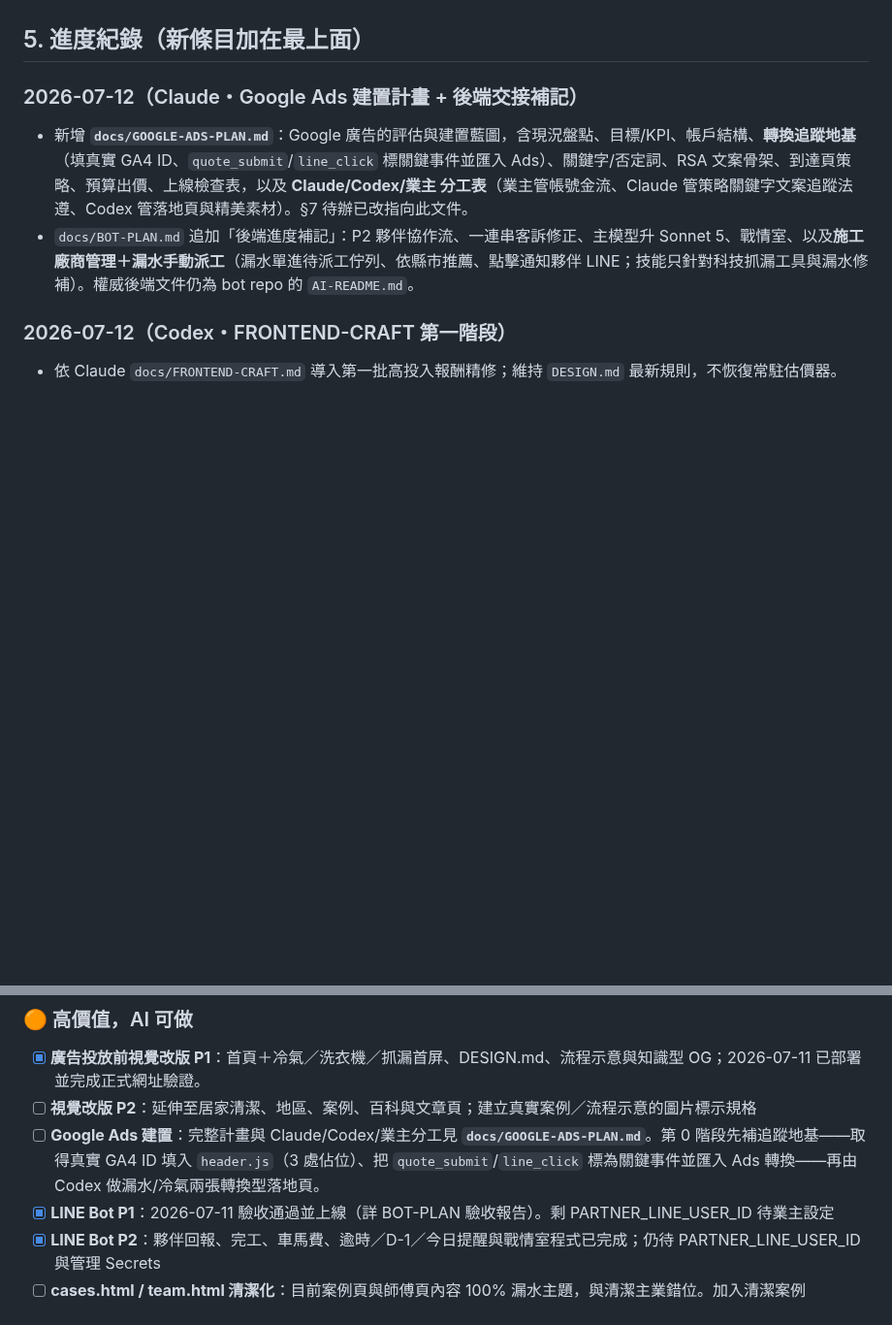
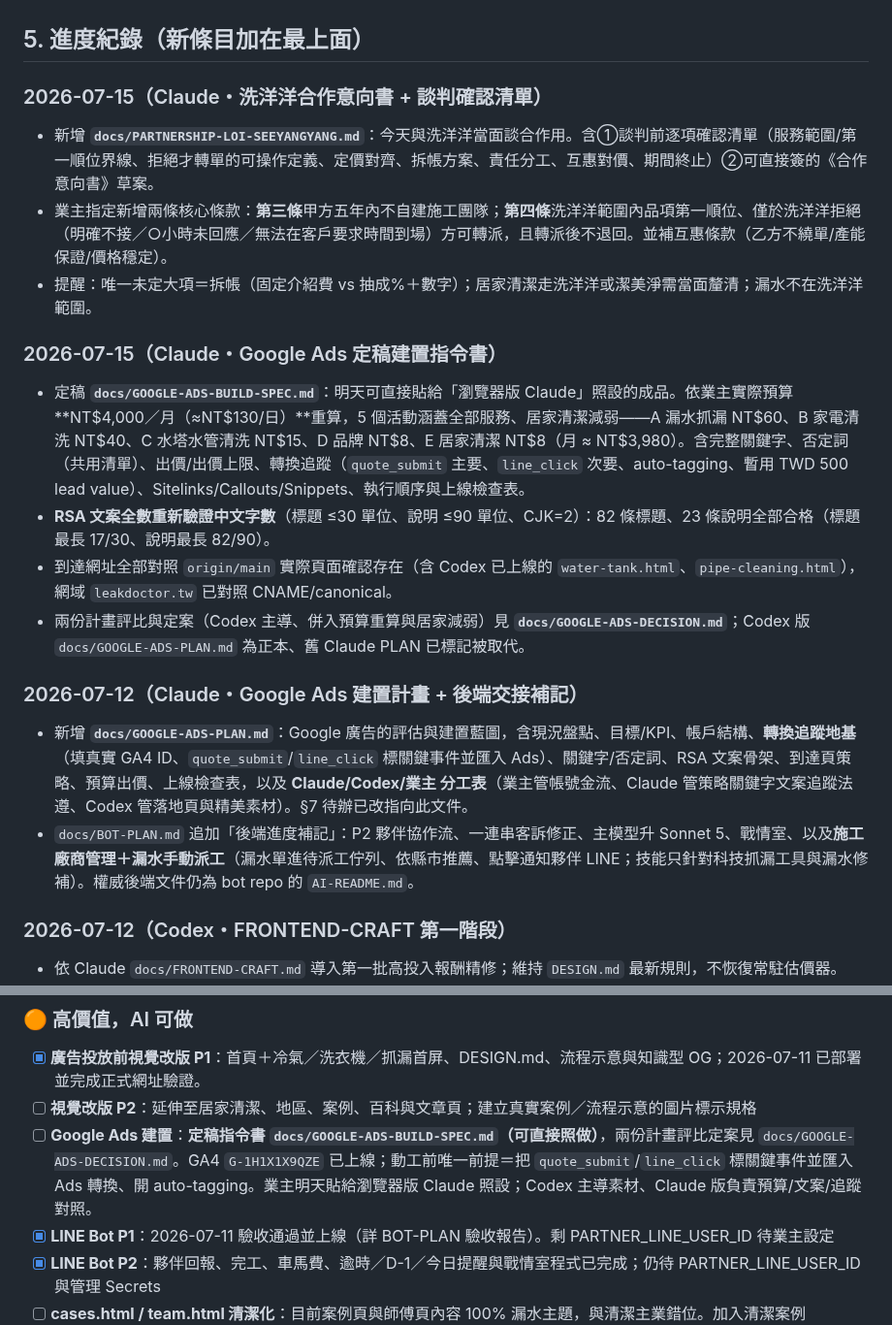
Before and after one commit to Campcool/leakdoctor, a Markdown page: AI-README.md, 2 parts joined by grey strips. Shown at 97% size. GitHub-like rendering; blank space fills up the shorter version.

```diff
--- a/AI-README.md
+++ b/AI-README.md
@@ -78,6 +78,17 @@ master_*.jpg                   漏水專業人員頭像；缺圖項目已改為
 - 修改後驗證慣例：`node --check header.js`；以 Node 驗證 JSON-LD、內部連結、四頁流程與禁止字樣；本機網址受瀏覽器安全政策阻擋時，直接使用正式部署標記與真機驗證，不可繞過安全政策。
 
 ## 5. 進度紀錄（新條目加在最上面）
+
+### 2026-07-15（Claude・洗洋洋合作意向書 + 談判確認清單）
+- 新增 **`docs/PARTNERSHIP-LOI-SEEYANGYANG.md`**：今天與洗洋洋當面談合作用。含①談判前逐項確認清單（服務範圍/第一順位界線、拒絕才轉單的可操作定義、定價對齊、拆帳方案、責任分工、互惠對價、期間終止）②可直接簽的《合作意向書》草案。
+- 業主指定新增兩條核心條款：**第三條**甲方五年內不自建施工團隊；**第四條**洗洋洋範圍內品項第一順位、僅於洗洋洋拒絕（明確不接／○小時未回應／無法在客戶要求時間到場）方可轉派，且轉派後不退回。並補互惠條款（乙方不繞單/產能保證/價格穩定）。
+- 提醒：唯一未定大項＝拆帳（固定介紹費 vs 抽成%＋數字）；居家清潔走洗洋洋或潔美淨需當面釐清；漏水不在洗洋洋範圍。
+
+### 2026-07-15（Claude・Google Ads 定稿建置指令書）
+- 定稿 **`docs/GOOGLE-ADS-BUILD-SPEC.md`**：明天可直接貼給「瀏覽器版 Claude」照設的成品。依業主實際預算 **NT$4,000／月（≈NT$130/日）**重算，5 個活動涵蓋全部服務、居家清潔減弱——A 漏水抓漏 NT$60、B 家電清洗 NT$40、C 水塔水管清洗 NT$15、D 品牌 NT$8、E 居家清潔 NT$8（月 ≈ NT$3,980）。含完整關鍵字、否定詞（共用清單）、出價/出價上限、轉換追蹤（`quote_submit` 主要、`line_click` 次要、auto-tagging、暫用 TWD 500 lead value）、Sitelinks/Callouts/Snippets、執行順序與上線檢查表。
+- **RSA 文案全數重新驗證中文字數**（標題 ≤30 單位、說明 ≤90 單位、CJK=2）：82 條標題、23 條說明全部合格（標題最長 17/30、說明最長 82/90）。
+- 到達網址全部對照 `origin/main` 實際頁面確認存在（含 Codex 已上線的 `water-tank.html`、`pipe-cleaning.html`），網域 `leakdoctor.tw` 已對照 CNAME/canonical。
+- 兩份計畫評比與定案（Codex 主導、併入預算重算與居家減弱）見 **`docs/GOOGLE-ADS-DECISION.md`**；Codex 版 `docs/GOOGLE-ADS-PLAN.md` 為正本、舊 Claude PLAN 已標記被取代。
 
 ### 2026-07-12（Claude・Google Ads 建置計畫 + 後端交接補記）
 - 新增 **`docs/GOOGLE-ADS-PLAN.md`**：Google 廣告的評估與建置藍圖，含現況盤點、目標/KPI、帳戶結構、**轉換追蹤地基**（填真實 GA4 ID、`quote_submit`/`line_click` 標關鍵事件並匯入 Ads）、關鍵字/否定詞、RSA 文案骨架、到達頁策略、預算出價、上線檢查表，以及 **Claude/Codex/業主 分工表**（業主管帳號金流、Claude 管策略關鍵字文案追蹤法遵、Codex 管落地頁與精美素材）。§7 待辦已改指向此文件。
@@ -203,7 +214,7 @@ master_*.jpg                   漏水專業人員頭像；缺圖項目已改為
 ### 🟠 高價值，AI 可做
 - [x] **廣告投放前視覺改版 P1**：首頁＋冷氣／洗衣機／抓漏首屏、DESIGN.md、流程示意與知識型 OG；2026-07-11 已部署並完成正式網址驗證。
 - [ ] **視覺改版 P2**：延伸至居家清潔、地區、案例、百科與文章頁；建立真實案例／流程示意的圖片標示規格
-- [ ] **Google Ads 建置**：完整計畫與 Claude/Codex/業主分工見 **`docs/GOOGLE-ADS-PLAN.md`**。第 0 階段先補追蹤地基——取得真實 GA4 ID 填入 `header.js`（3 處佔位）、把 `quote_submit`/`line_click` 標為關鍵事件並匯入 Ads 轉換——再由 Codex 做漏水/冷氣兩張轉換型落地頁。
+- [ ] **Google Ads 建置**：**定稿指令書 `docs/GOOGLE-ADS-BUILD-SPEC.md`（可直接照做）**，兩份計畫評比定案見 `docs/GOOGLE-ADS-DECISION.md`。GA4 `G-1H1X1X9QZE` 已上線；動工前唯一前提＝把 `quote_submit`/`line_click` 標關鍵事件並匯入 Ads 轉換、開 auto-tagging。業主明天貼給瀏覽器版 Claude 照設；Codex 主導素材、Claude 版負責預算/文案/追蹤對照。
 - [x] **LINE Bot P1**：2026-07-11 驗收通過並上線（詳 BOT-PLAN 驗收報告）。剩 PARTNER_LINE_USER_ID 待業主設定
 - [x] **LINE Bot P2**：夥伴回報、完工、車馬費、逾時／D-1／今日提醒與戰情室程式已完成；仍待 PARTNER_LINE_USER_ID 與管理 Secrets
 - [ ] **cases.html / team.html 清潔化**：目前案例頁與師傅頁內容 100% 漏水主題，與清潔主業錯位。加入清潔案例（cases-clean/ 還有 case02/03/06/08-11 未用，在 `Campcool/0988145875` repo 的 cases/），師傅頁加清潔技師
```
Also changed, not shown: docs/GOOGLE-ADS-BUILD-SPEC.md (+133 -90 lines), docs/PARTNERSHIP-LOI-SEEYANGYANG.md (added, +132 -0 lines).
